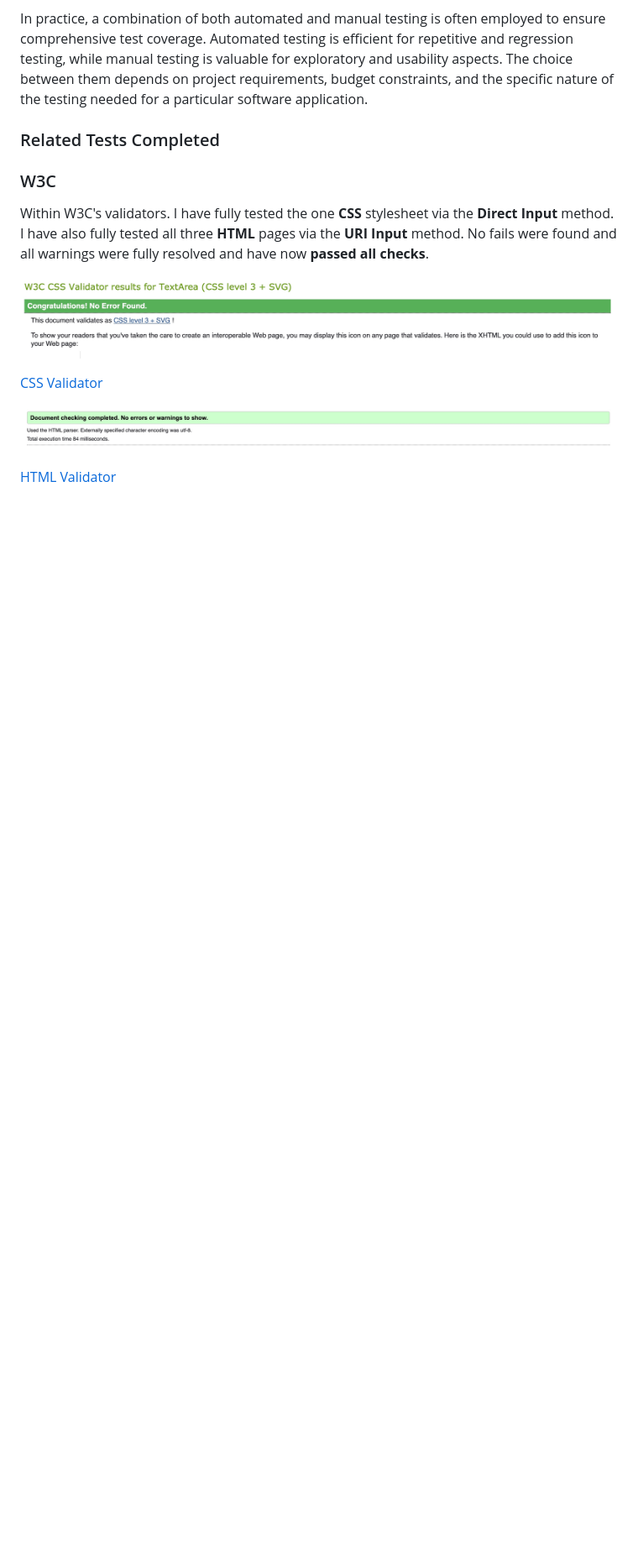
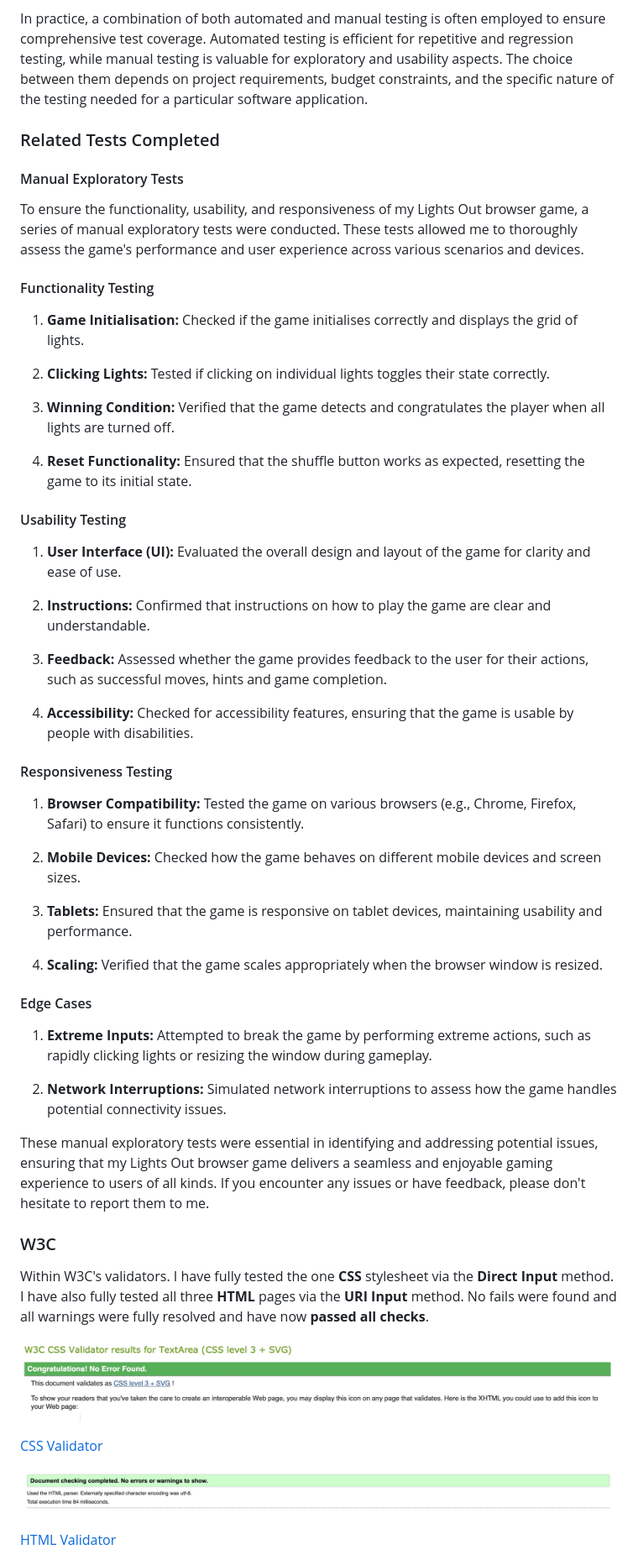
Before and after one commit to OrgNateDrake/milestone-project-2, a Markdown page: TEST.md, the part around one of its changes. Shown at 84% size. GitHub-like rendering; blank space fills up the shorter version.

Commit message:
TEST:Complete manual tests and add to TEST.md

```diff
--- a/TEST.md
+++ b/TEST.md
@@ -99,8 +104,44 @@ The project was deployed to GitHub Pages using the following steps...
 - **Non-Functional Testing:** Assessing subjective aspects like aesthetics, accessibility, and human factors.
 
 In practice, a combination of both automated and manual testing is often employed to ensure comprehensive test coverage. Automated testing is efficient for repetitive and regression testing, while manual testing is valuable for exploratory and usability aspects. The choice between them depends on project requirements, budget constraints, and the specific nature of the testing needed for a particular software application.
+### Related Tests Completed
+#### Manual Exploratory Tests
 
-### Related Tests Completed
+To ensure the functionality, usability, and responsiveness of my Lights Out browser game, a series of manual exploratory tests were conducted. These tests allowed me to thoroughly assess the game's performance and user experience across various scenarios and devices.
+#### Functionality Testing
+
+1. **Game Initialisation:** Checked if the game initialises correctly and displays the grid of lights.
+
+2. **Clicking Lights:** Tested if clicking on individual lights toggles their state correctly.
+
+3. **Winning Condition:** Verified that the game detects and congratulates the player when all lights are turned off.
+
+4. **Reset Functionality:** Ensured that the shuffle button works as expected, resetting the game to its initial state.
+#### Usability Testing
+
+1. **User Interface (UI):** Evaluated the overall design and layout of the game for clarity and ease of use.
+
+2. **Instructions:** Confirmed that instructions on how to play the game are clear and understandable.
+
+3. **Feedback:** Assessed whether the game provides feedback to the user for their actions, such as successful moves, hints and game completion.
+
+4. **Accessibility:** Checked for accessibility features, ensuring that the game is usable by people with disabilities.
+#### Responsiveness Testing
+
+1. **Browser Compatibility:** Tested the game on various browsers (e.g., Chrome, Firefox, Safari) to ensure it functions consistently.
+
+2. **Mobile Devices:** Checked how the game behaves on different mobile devices and screen sizes.
+
+3. **Tablets:** Ensured that the game is responsive on tablet devices, maintaining usability and performance.
+
+4. **Scaling:** Verified that the game scales appropriately when the browser window is resized.
+#### Edge Cases
+
+1. **Extreme Inputs:** Attempted to break the game by performing extreme actions, such as rapidly clicking lights or resizing the window during gameplay.
+
+2. **Network Interruptions:** Simulated network interruptions to assess how the game handles potential connectivity issues.
+
+These manual exploratory tests were essential in identifying and addressing potential issues, ensuring that my Lights Out browser game delivers a seamless and enjoyable gaming experience to users of all kinds. If you encounter any issues or have feedback, please don't hesitate to report them to me.
 ### W3C
 
 Within W3C's validators. I have fully tested the one **CSS** stylesheet via the **Direct Input** method. I have also fully tested all three **HTML** pages via the **URI Input** method. No fails were found and all warnings were fully resolved and have now **passed all checks**.
```
Also changed, not shown: other parts of TEST.md (+5 -0 lines).
